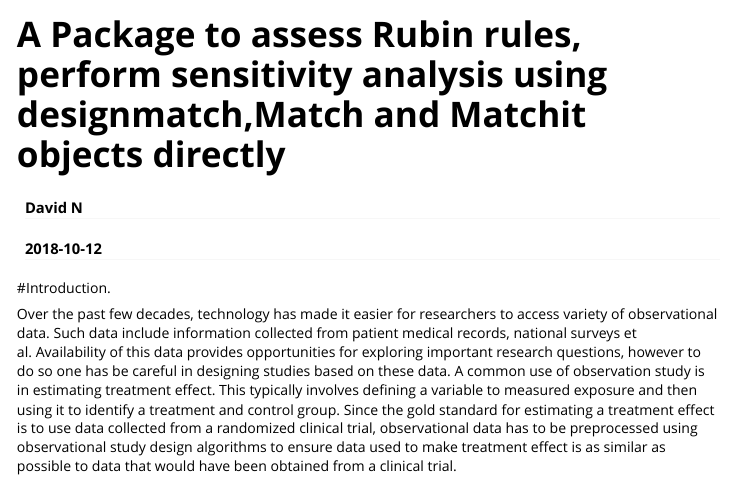
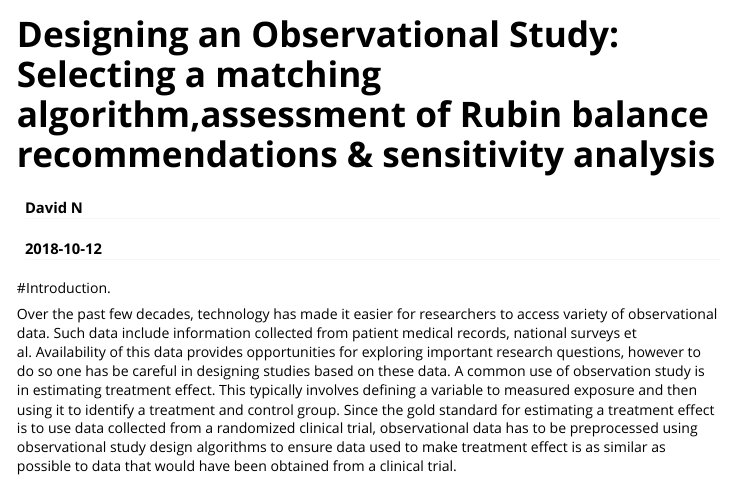
Before and after one commit to Ngendahimana/sensitivityR5, an R Markdown document (vignettes/my-vignette.Rmd): the page in a window 1100 px wide, from its top. Rendered offline with R 4.5, knitr and Pandoc, with nearby package versions; some code elsewhere in the file could not run offline; long lines of code are wrapped.

Commit message:
Changed vignette title

```diff
--- a/vignettes/my-vignette.Rmd
+++ b/vignettes/my-vignette.Rmd
@@ -1,5 +1,5 @@
 ---
-title: " A Package to assess Rubin rules, perform sensitivity analysis using designmatch,Match and Matchit objects directly "
+title: "Designing an Observational Study: Selecting a matching algorithm,assessment of Rubin balance recommendations & sensitivity analysis"
 author: "David N"
 date: "`r Sys.Date()`"
 output: rmarkdown::html_vignette
```
